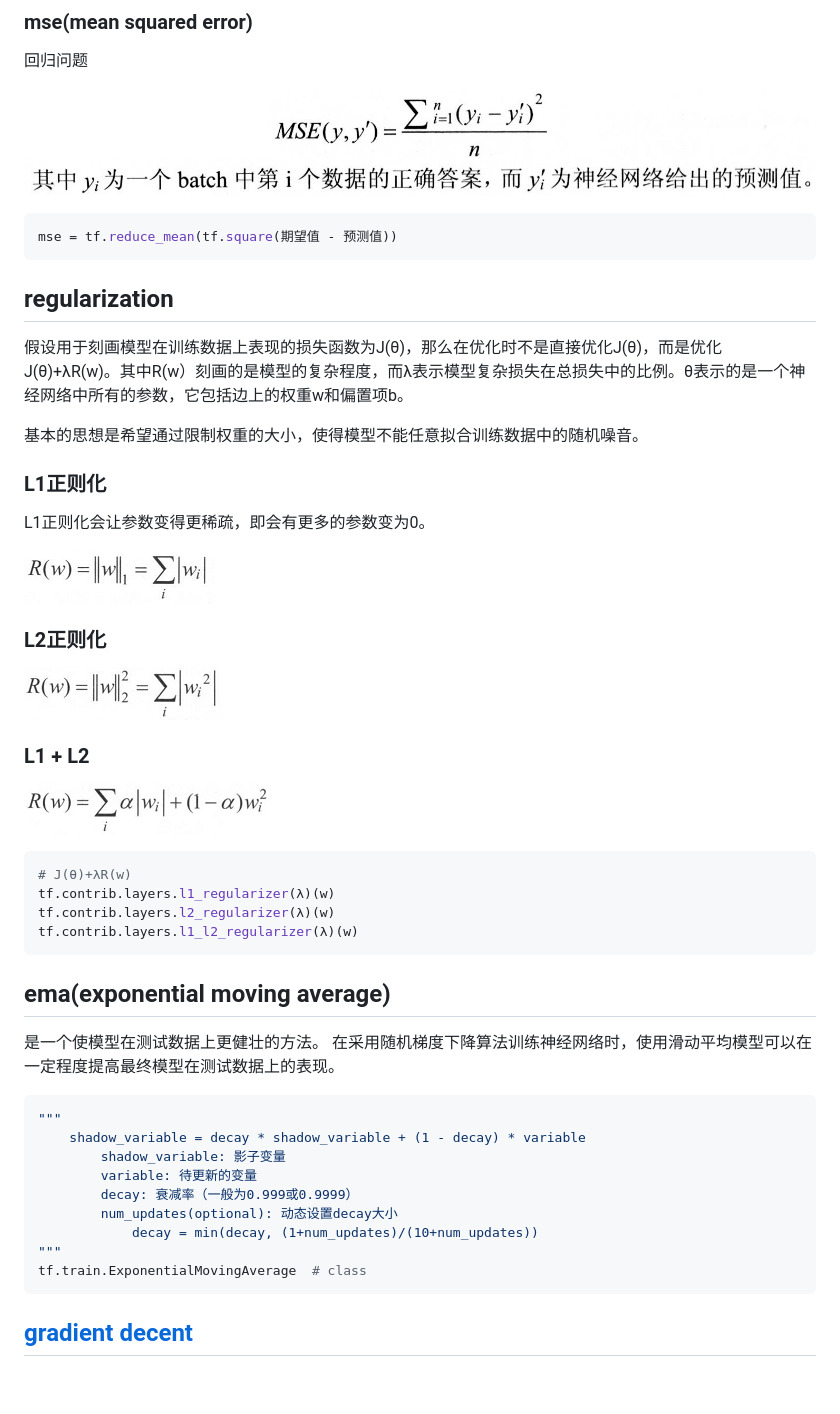
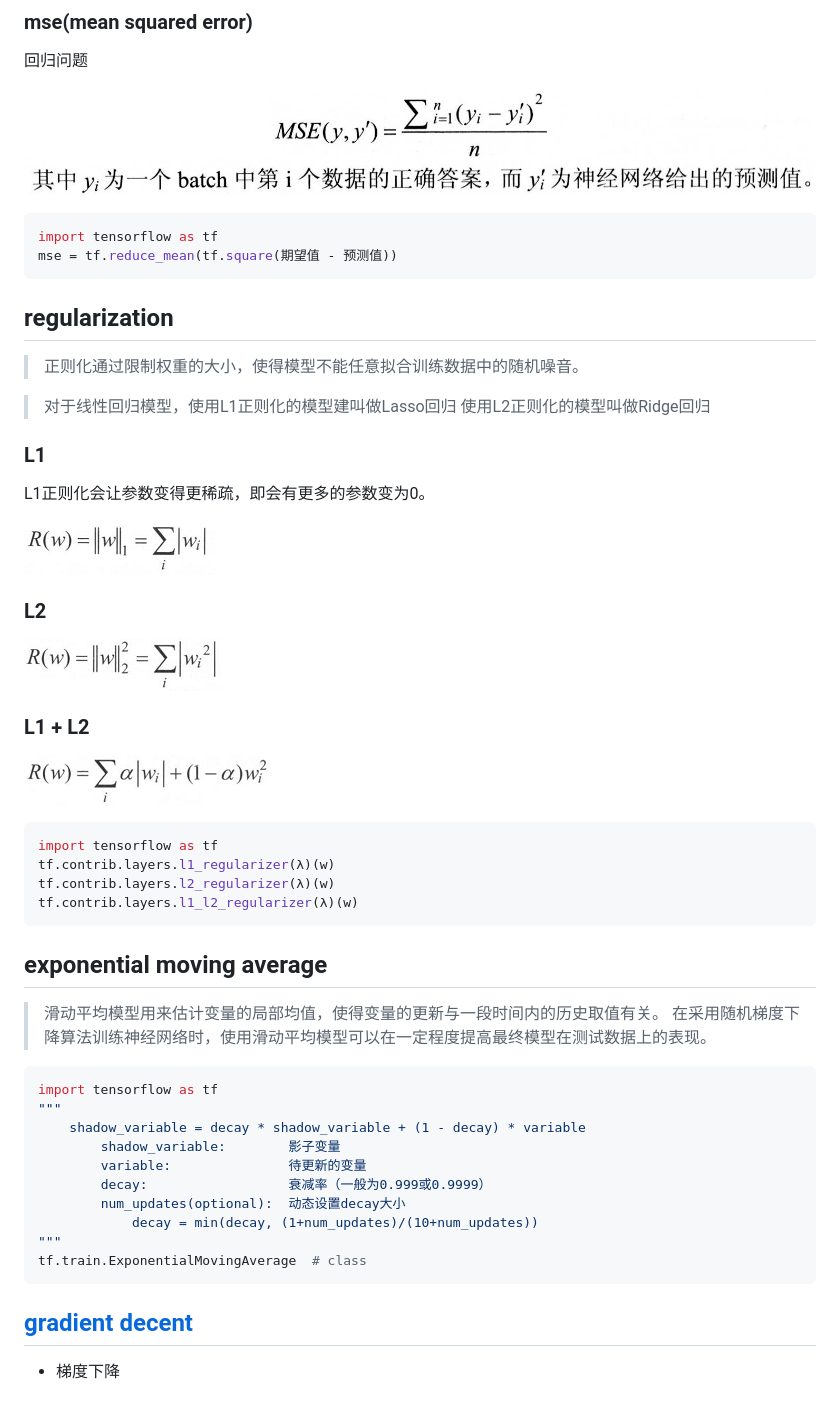
Before and after one commit to zhmhbest/HelloMachineLearning, a Markdown page: 02_neural/README.md, the part around the change printed below. GitHub-like rendering.

Commit message:
梯度下降

````diff
--- a/02_neural/README.md
+++ b/02_neural/README.md
@@ -61,22 +64,25 @@ cross_entropy = tf.nn.sigmoid_cross_entropy_with_logits(labels=期望值,logits=
 ![](images/mse.png)
 
 ```python
+import tensorflow as tf
 mse = tf.reduce_mean(tf.square(期望值 - 预测值))
 ```
 
 ## regularization
 
-假设用于刻画模型在训练数据上表现的损失函数为J(θ)，那么在优化时不是直接优化J(θ)，而是优化J(θ)+λR(w)。其中R(w）刻画的是模型的复杂程度，而λ表示模型复杂损失在总损失中的比例。θ表示的是一个神经网络中所有的参数，它包括边上的权重w和偏置项b。
+>正则化通过限制权重的大小，使得模型不能任意拟合训练数据中的随机噪音。
 
-基本的思想是希望通过限制权重的大小，使得模型不能任意拟合训练数据中的随机噪音。
+>对于线性回归模型，使用L1正则化的模型建叫做Lasso回归
+>使用L2正则化的模型叫做Ridge回归
 
-### L1正则化
+
+### L1
 
 L1正则化会让参数变得更稀疏，即会有更多的参数变为0。
 
 ![](images/L1.png)
 
-### L2正则化
+### L2
 
 ![](images/L2.png)
 
@@ -85,27 +91,30 @@ L1正则化会让参数变得更稀疏，即会有更多的参数变为0。
 ![](images/L12.png)
 
 ```python
-# J(θ)+λR(w)
+import tensorflow as tf
 tf.contrib.layers.l1_regularizer(λ)(w)
 tf.contrib.layers.l2_regularizer(λ)(w)
 tf.contrib.layers.l1_l2_regularizer(λ)(w)
 ```
 
-## ema(exponential moving average)
+## exponential moving average
 
-是一个使模型在测试数据上更健壮的方法。
-在采用随机梯度下降算法训练神经网络时，使用滑动平均模型可以在一定程度提高最终模型在测试数据上的表现。
+>滑动平均模型用来估计变量的局部均值，使得变量的更新与一段时间内的历史取值有关。
+>在采用随机梯度下降算法训练神经网络时，使用滑动平均模型可以在一定程度提高最终模型在测试数据上的表现。
 
 ```python
+import tensorflow as tf
 """
     shadow_variable = decay * shadow_variable + (1 - decay) * variable
-        shadow_variable: 影子变量
-        variable: 待更新的变量
-        decay: 衰减率（一般为0.999或0.9999）
-        num_updates(optional): 动态设置decay大小
+        shadow_variable:        影子变量
+        variable:               待更新的变量
+        decay:                  衰减率（一般为0.999或0.9999）
+        num_updates(optional):  动态设置decay大小
             decay = min(decay, (1+num_updates)/(10+num_updates))
 """
 tf.train.ExponentialMovingAverage  # class
 ```
 
-## [gradient decent]()
+## [gradient decent](gradient_decent.py)
+
+- 梯度下降
````
Also changed, not shown: other parts of 02_neural/README.md (+15 -12 lines), 02_neural/images/bias.png, 4 other files.
